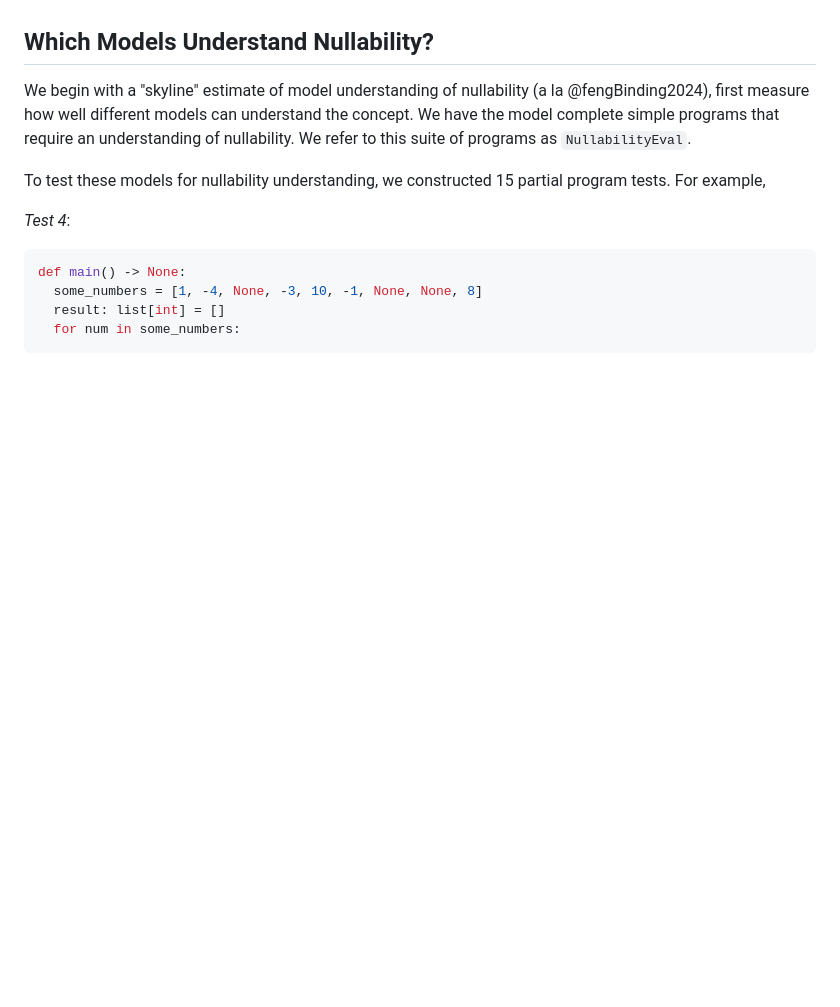
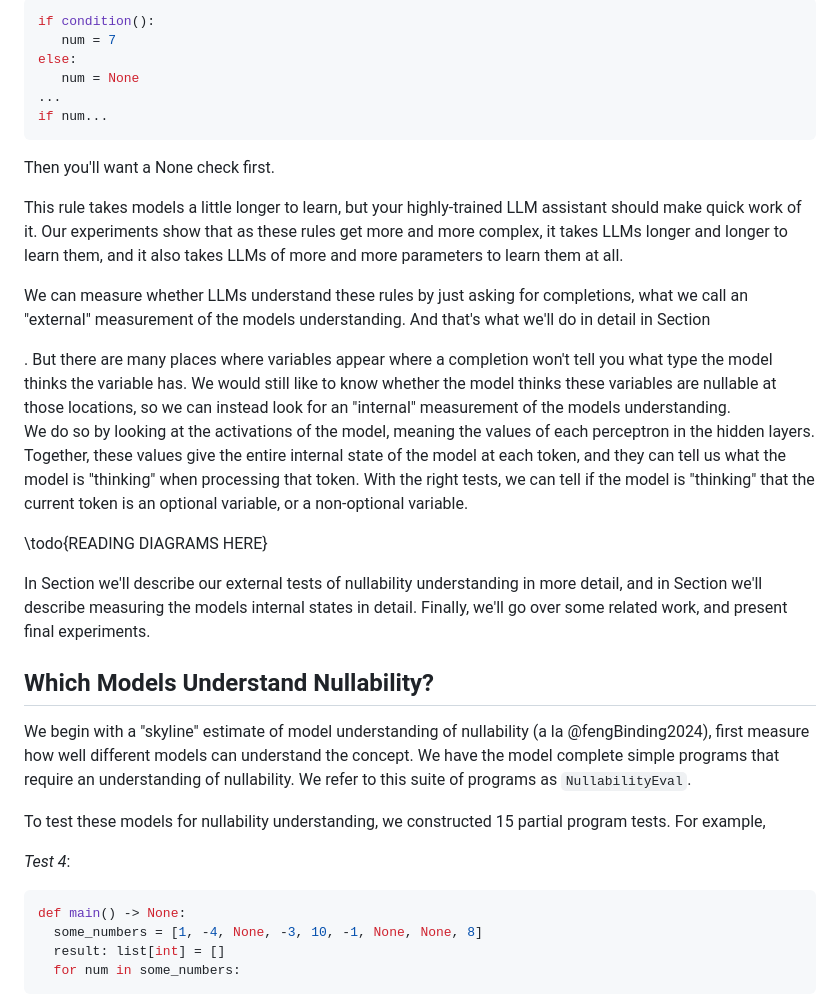
Before and after one commit to dmodel-ai/dmodel-ai.github.io, a Markdown page: understanding-understanding-optionals/blog_post.md, the part around one of its changes. GitHub-like rendering; blank space fills up the shorter version.

````diff
--- a/understanding-understanding-optionals/blog_post.md
+++ b/understanding-understanding-optionals/blog_post.md
@@ -80,3 +186,43 @@ understanding of nullability changes over various model parameters.
+```python
+if condition():
+   num = 7
+else:
+   num = None
+...
+if num...
+```
+
+Then you'll want a None check first.
+
+This rule takes models a little longer to learn, but your
+highly-trained LLM assistant should make quick work of it. Our
+experiments show that as these rules get more and more complex, it
+takes LLMs longer and longer to learn them, and it also takes LLMs of
+more and more parameters to learn them at all.
+
+We can measure whether LLMs understand these rules by just asking for
+completions, what we call an "external" measurement of the models
+understanding. And that's what we'll do in detail in Section
+<SECTION>. But there are many places where variables appear where a
+completion won't tell you what type the model thinks the variable
+has. We would still like to know whether the model thinks these
+variables are nullable at those locations, so we can instead look for
+an "internal" measurement of the models understanding.
+
+We do so by looking at the activations of the model, meaning the
+values of each perceptron in the hidden layers. Together, these values
+give the entire internal state of the model at each token, and they
+can tell us what the model is "thinking" when processing that
+token. With the right tests, we can tell if the model is "thinking"
+that the current token is an optional variable, or a non-optional
+variable.
+
+\todo{READING DIAGRAMS HERE}
+
+In Section <SECTION> we'll describe our external tests of nullability
+understanding in more detail, and in Section <SECTION> we'll describe
+measuring the models internal states in detail. Finally, we'll go over
+some related work, and present final experiments.
 
 ## Which Models Understand Nullability?
 
````
Also changed, not shown: other parts of understanding-understanding-optionals/blog_post.md (+106 -0 lines).
